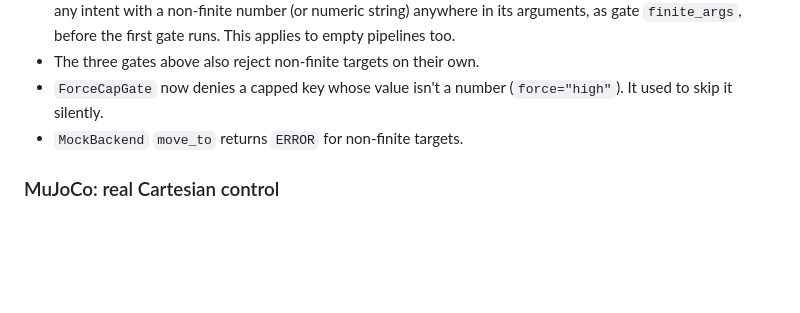
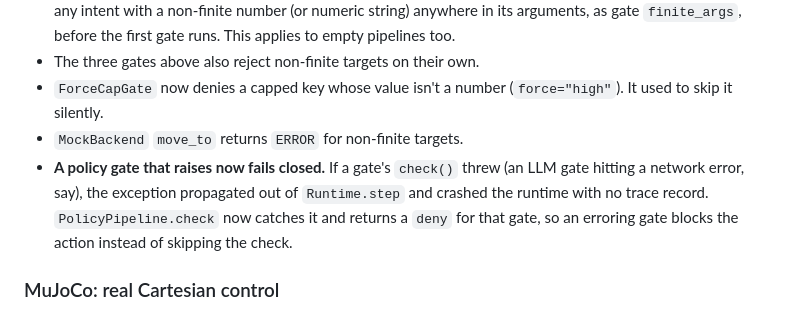
Before and after one commit to joemunene-by/ghostloop, a Markdown page: CHANGELOG.md, the part around one of its changes. GitHub-like rendering; blank space fills up the shorter version.

Commit message:
changelog: note the fail-closed gate fix under v1.1.0 and set the release date

```diff
--- a/CHANGELOG.md
+++ b/CHANGELOG.md
@@ -15,6 +15,11 @@
 - `ForceCapGate` now denies a capped key whose value isn't a number
   (`force="high"`). It used to skip it silently.
 - `MockBackend` `move_to` returns `ERROR` for non-finite targets.
+- **A policy gate that raises now fails closed.** If a gate's `check()` threw (an
+  LLM gate hitting a network error, say), the exception propagated out of
+  `Runtime.step` and crashed the runtime with no trace record. `PolicyPipeline.check`
+  now catches it and returns a `deny` for that gate, so an erroring gate blocks
+  the action instead of skipping the check.
 
 ### MuJoCo: real Cartesian control
 
```
Also changed, not shown: other parts of CHANGELOG.md (+1 -1 lines).
